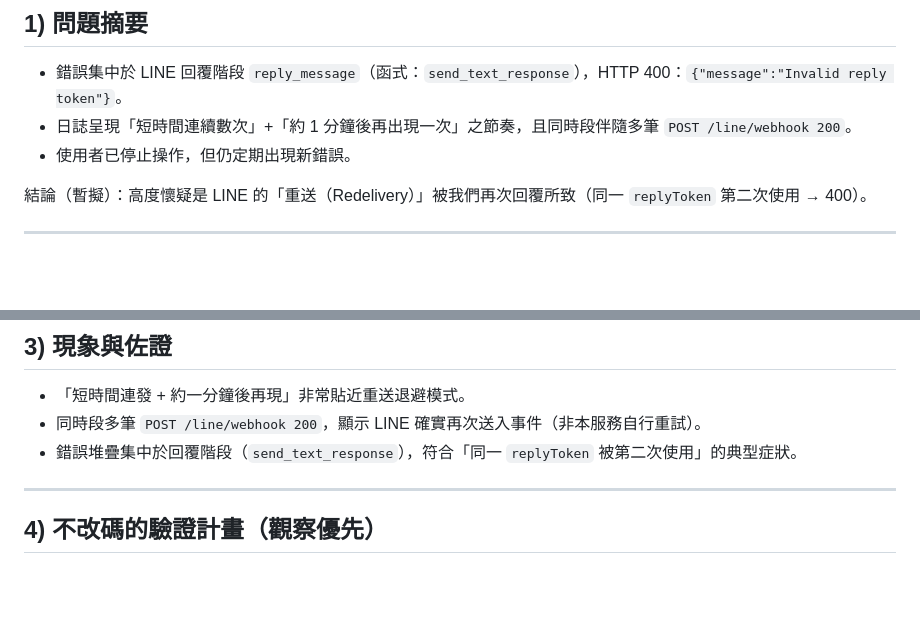
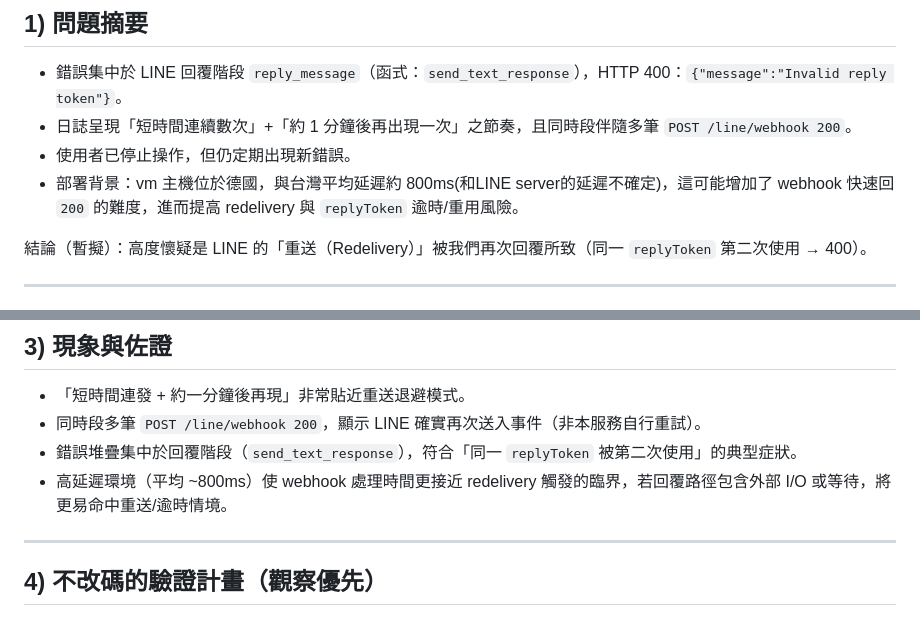
Before and after one commit to kyomind/WeaMind, a Markdown page: docs/DEBUG-LINE-Invalid-Reply-Token-Debug-Report.md, 2 parts joined by grey strips. Drawn GitHub-style; blank space fills up the shorter version.

Commit message:
Add context on deployment latency risks

```diff
--- a/docs/DEBUG-LINE-Invalid-Reply-Token-Debug-Report.md
+++ b/docs/DEBUG-LINE-Invalid-Reply-Token-Debug-Report.md
@@ -10,6 +10,7 @@
 - 錯誤集中於 LINE 回覆階段 `reply_message`（函式：`send_text_response`），HTTP 400：`{"message":"Invalid reply token"}`。
 - 日誌呈現「短時間連續數次」+「約 1 分鐘後再出現一次」之節奏，且同時段伴隨多筆 `POST /line/webhook 200`。
 - 使用者已停止操作，但仍定期出現新錯誤。
+- 部署背景：vm 主機位於德國，與台灣平均延遲約 800ms(和LINE server的延遲不確定)，這可能增加了 webhook 快速回 `200` 的難度，進而提高 redelivery 與 `replyToken` 逾時/重用風險。
 
 結論（暫擬）：高度懷疑是 LINE 的「重送（Redelivery）」被我們再次回覆所致（同一 `replyToken` 第二次使用 → 400）。
 
@@ -38,6 +39,7 @@
 - 「短時間連發 + 約一分鐘後再現」非常貼近重送退避模式。
 - 同時段多筆 `POST /line/webhook 200`，顯示 LINE 確實再次送入事件（非本服務自行重試）。
 - 錯誤堆疊集中於回覆階段（`send_text_response`），符合「同一 `replyToken` 被第二次使用」的典型症狀。
+- 高延遲環境（平均 ~800ms）使 webhook 處理時間更接近 redelivery 觸發的臨界，若回覆路徑包含外部 I/O 或等待，將更易命中重送/逾時情境。
 
 ---
 
```
